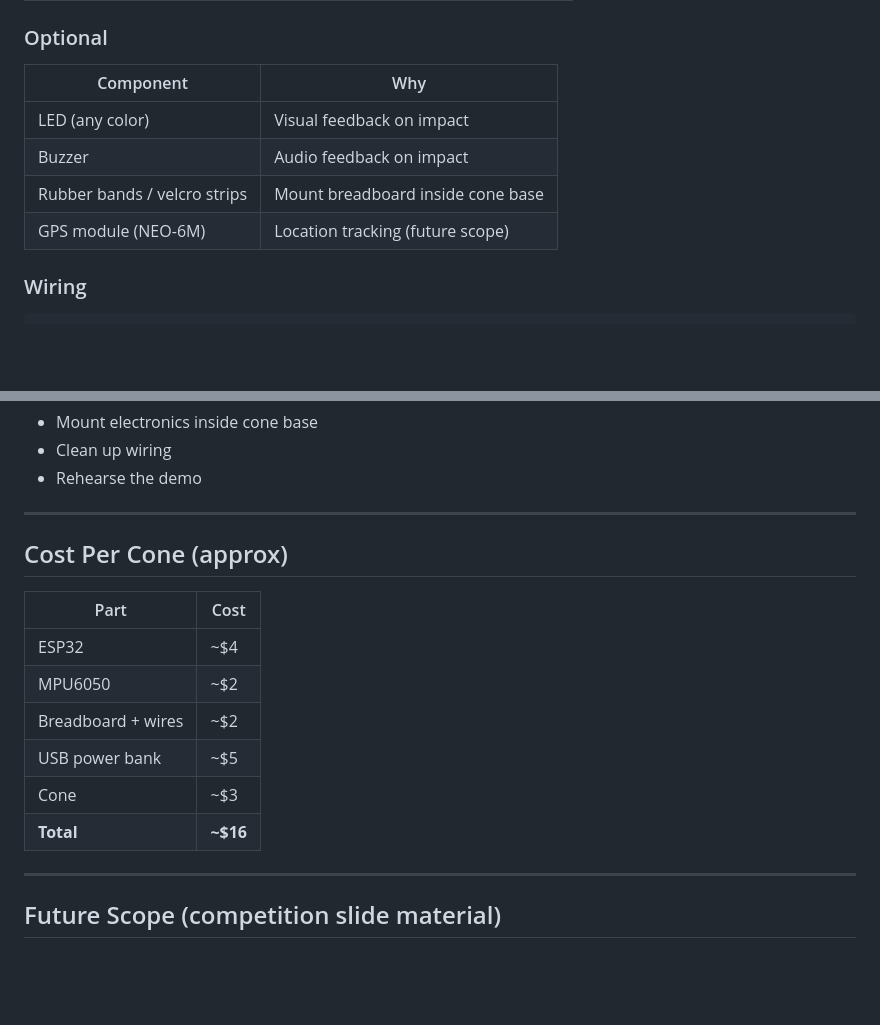
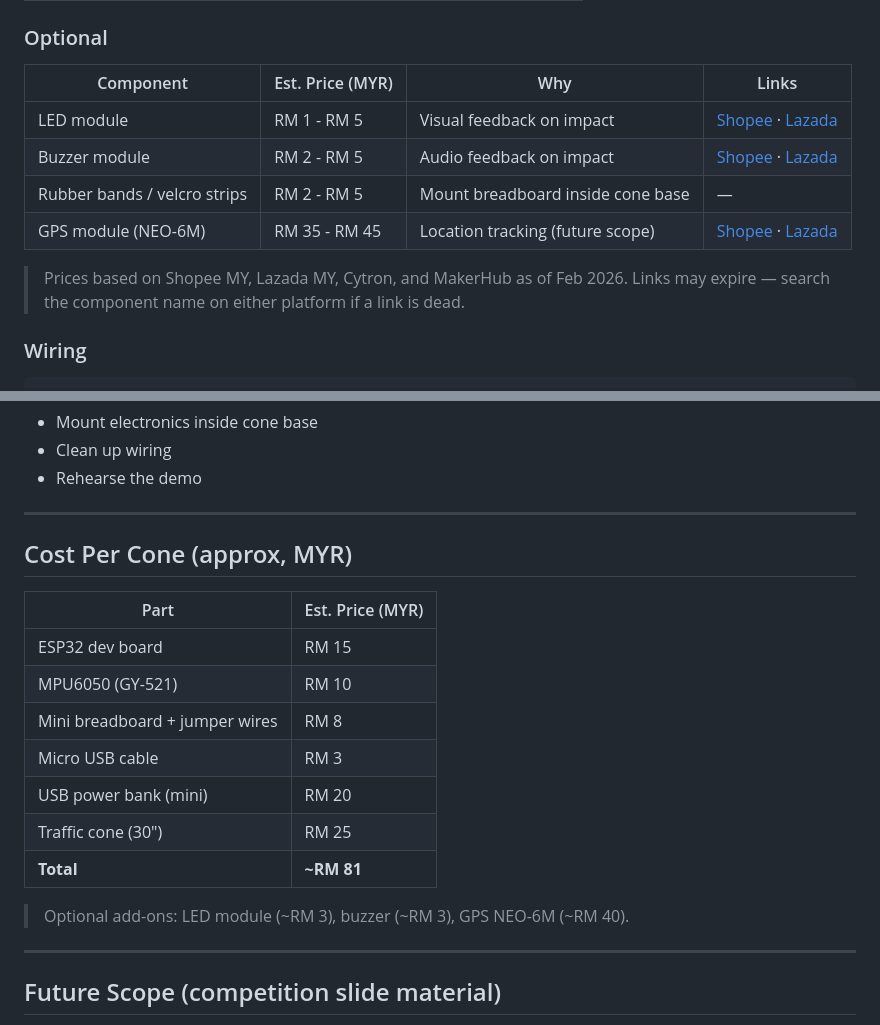
Before and after one commit to officialdad/syuk, a Markdown page: README.md, 2 parts joined by grey strips. GitHub-like rendering; blank space fills up the shorter version.

Commit message:
Update hardware pricing with Malaysian market rates and product links
Added MYR pricing from Shopee MY and Lazada MY for all components,
with direct product links for easy purchasing.

Co-Authored-By: Claude Opus 4.6 <noreply@anthropic.com>

```diff
--- a/README.md
+++ b/README.md
@@ -32,12 +32,14 @@ A cone embedded with a sensor that detects impact/knockover and instantly sends
 
 ### Optional
 
-| Component | Why |
-|-----------|-----|
-| LED (any color) | Visual feedback on impact |
-| Buzzer | Audio feedback on impact |
-| Rubber bands / velcro strips | Mount breadboard inside cone base |
-| GPS module (NEO-6M) | Location tracking (future scope) |
+| Component | Est. Price (MYR) | Why | Links |
+|-----------|-------------------|-----|-------|
+| LED module | RM 1 - RM 5 | Visual feedback on impact | [Shopee](https://shopee.com.my/KEYES-KY-009-RGB-3-Color-Full-Color-LED-SMD-Module-For-Arduino.-i.242730221.15049677452) · [Lazada](https://www.lazada.com.my/products/led-max7219-dot-matrix-module-display-4-in-1-5pin-cable-arduino-pic-pi-arm-5v-i143400534-s166110805.html) |
+| Buzzer module | RM 2 - RM 5 | Audio feedback on impact | [Shopee](https://shopee.com.my/KY-012-Active-Piezoelectric-Buzzer-Module-for-Arduino-i.134660521.2103704096) · [Lazada](https://www.lazada.com.my/products/arduino-pwm-digital-io-output-5v-buzzer-piezo-module-i438510537.html) |
+| Rubber bands / velcro strips | RM 2 - RM 5 | Mount breadboard inside cone base | — |
+| GPS module (NEO-6M) | RM 35 - RM 45 | Location tracking (future scope) | [Shopee](https://shopee.com.my/GPS-Module-NEO-6M-with-PPS-(pulse-per-second)-Signal-Ceramic-Antenna-i.126211897.8512222600) · [Lazada](https://www.lazada.com.my/products/ublox-neo-6m-gps-tracking-with-antenna-gy-gps6mv2-module-i544584207-s1080414789.html) |
+
+> Prices based on Shopee MY, Lazada MY, Cytron, and MakerHub as of Feb 2026. Links may expire — search the component name on either platform if a link is dead.
 
 ### Wiring
 
@@ -134,16 +136,19 @@ Topic: `smartcones/{cone_id}/event`
 
 ---
 
-## Cost Per Cone (approx)
+## Cost Per Cone (approx, MYR)
 
-| Part | Cost |
-|------|------|
-| ESP32 | ~$4 |
-| MPU6050 | ~$2 |
-| Breadboard + wires | ~$2 |
-| USB power bank | ~$5 |
-| Cone | ~$3 |
-| **Total** | **~$16** |
+| Part | Est. Price (MYR) |
+|------|-------------------|
+| ESP32 dev board | RM 15 |
+| MPU6050 (GY-521) | RM 10 |
+| Mini breadboard + jumper wires | RM 8 |
+| Micro USB cable | RM 3 |
+| USB power bank (mini) | RM 20 |
+| Traffic cone (30") | RM 25 |
+| **Total** | **~RM 81** |
+
+> Optional add-ons: LED module (~RM 3), buzzer (~RM 3), GPS NEO-6M (~RM 40).
 
 ---
 
```
Also changed, not shown: other parts of README.md (+9 -9 lines).
